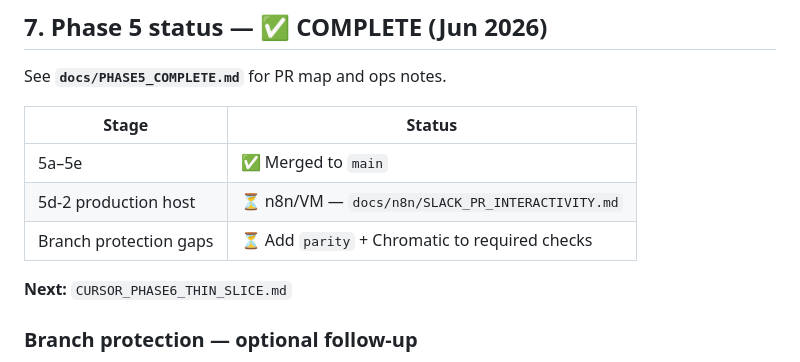
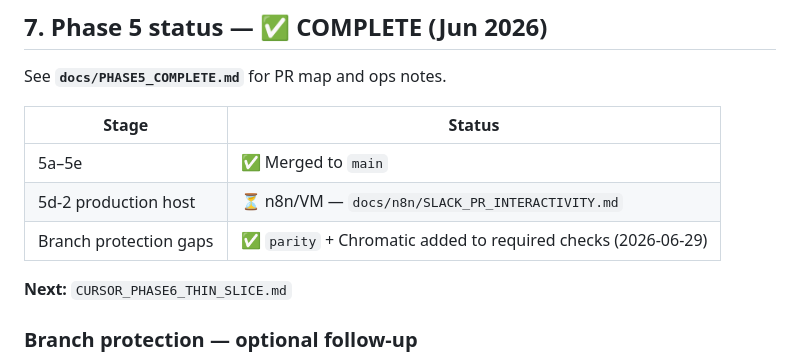
Before and after one commit to dsoftacademy/ilds-design-system, a Markdown page: docs/reports/CLAUDE_HANDOFF_2026-06-24.md, the part around the change. GitHub-like rendering.

```diff
--- a/docs/reports/CLAUDE_HANDOFF_2026-06-24.md
+++ b/docs/reports/CLAUDE_HANDOFF_2026-06-24.md
@@ -157,7 +157,7 @@ See **`docs/PHASE5_COMPLETE.md`** for PR map and ops notes.
 |-------|--------|
 | 5a–5e | ✅ Merged to `main` |
 | 5d-2 production host | ⏳ n8n/VM — `docs/n8n/SLACK_PR_INTERACTIVITY.md` |
-| Branch protection gaps | ⏳ Add `parity` + Chromatic to required checks |
+| Branch protection gaps | ✅ `parity` + Chromatic added to required checks (2026-06-29) |
 
 **Next:** `CURSOR_PHASE6_THIN_SLICE.md`
 
```
Also changed, not shown: docs/PHASE5_BRANCH_PROTECTION.md (+3 -3 lines).
